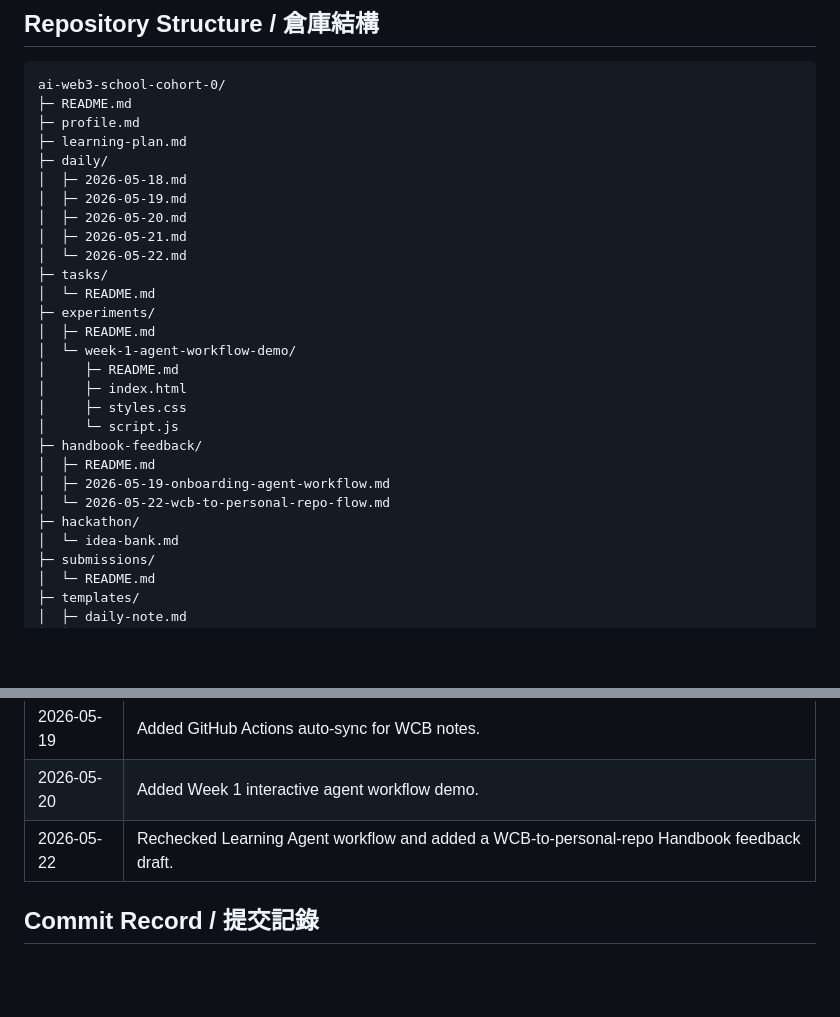
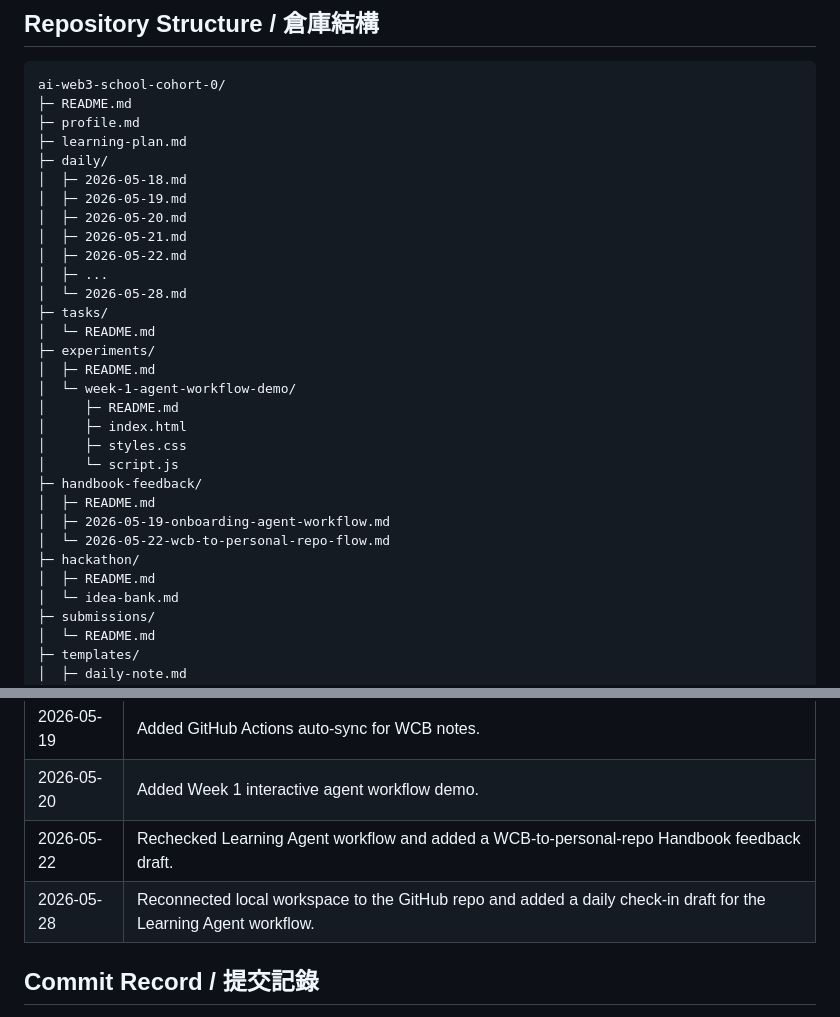
Before and after one commit to zoo100130/ai-web3-school-cohort-0, a Markdown page: README.md, 2 parts joined by grey strips. GitHub-like rendering; blank space fills up the shorter version.

Commit message:
Add May 28 learning agent check-in

```diff
--- a/README.md
+++ b/README.md
@@ -61,7 +61,9 @@ ai-web3-school-cohort-0/
 │  ├─ 2026-05-19.md
 │  ├─ 2026-05-20.md
 │  ├─ 2026-05-21.md
-│  └─ 2026-05-22.md
+│  ├─ 2026-05-22.md
+│  ├─ ...
+│  └─ 2026-05-28.md
 ├─ tasks/
 │  └─ README.md
 ├─ experiments/
@@ -76,6 +78,7 @@ ai-web3-school-cohort-0/
 │  ├─ 2026-05-19-onboarding-agent-workflow.md
 │  └─ 2026-05-22-wcb-to-personal-repo-flow.md
 ├─ hackathon/
+│  ├─ README.md
 │  └─ idea-bank.md
 ├─ submissions/
 │  └─ README.md
@@ -134,6 +137,7 @@ I manually confirmed:
 | 2026-05-19 | Added GitHub Actions auto-sync for WCB notes. |
 | 2026-05-20 | Added Week 1 interactive agent workflow demo. |
 | 2026-05-22 | Rechecked Learning Agent workflow and added a WCB-to-personal-repo Handbook feedback draft. |
+| 2026-05-28 | Reconnected local workspace to the GitHub repo and added a daily check-in draft for the Learning Agent workflow. |
 
 ## Commit Record / 提交記錄
 
```
Also changed, not shown: daily/2026-05-28.md (added, +124 -0 lines), hackathon/README.md (added, +15 -0 lines).
